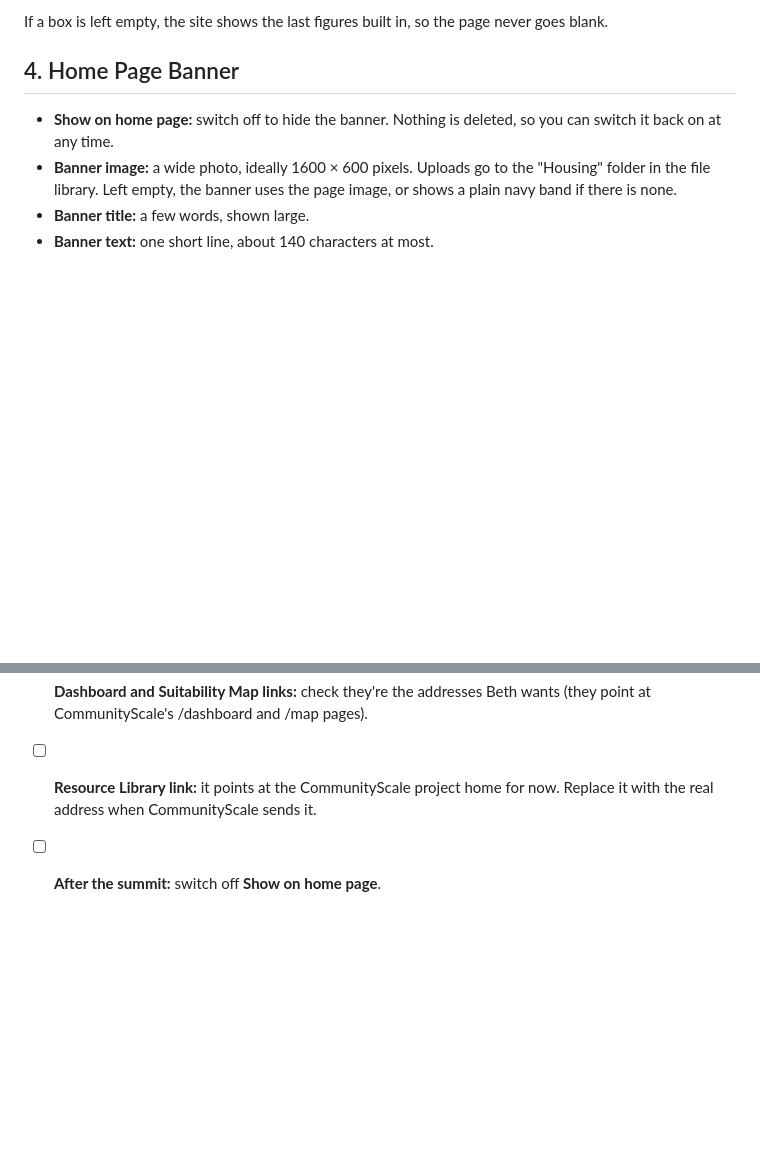
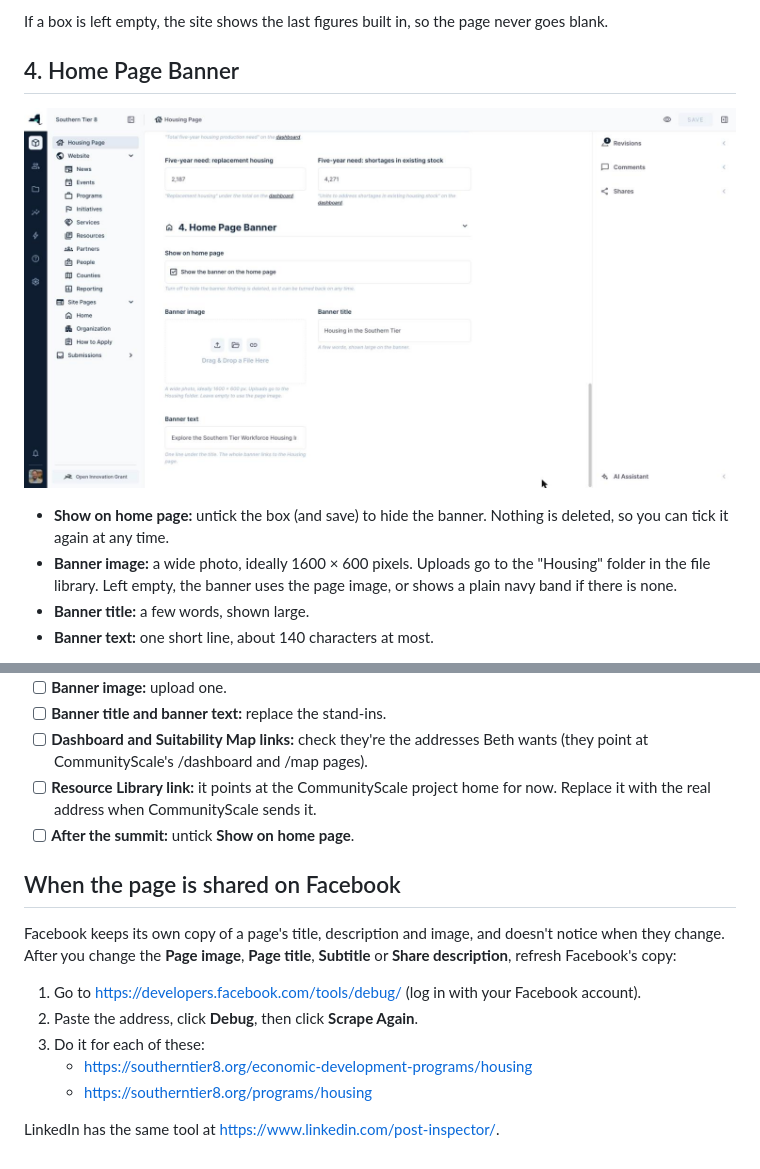
Before and after one commit to hue-studios/ST8, a Markdown page: docs/housing-page-editing-guide.md, 2 parts joined by grey strips. Drawn GitHub-style; pictures changed too: docs/images/housing-guide/05-home-banner.jpg (added); blank space fills up the shorter version.

```diff
--- a/docs/housing-page-editing-guide.md
+++ b/docs/housing-page-editing-guide.md
@@ -70,7 +74,9 @@ If a box is left empty, the site shows the last figures built in, so the page ne
 
 ## 4. Home Page Banner
 
-- **Show on home page:** switch off to hide the banner. Nothing is deleted, so you can switch it back on at any time.
+![The Home Page Banner section: the Show on home page tick box, Banner image, Banner title and Banner text](images/housing-guide/05-home-banner.jpg)
+
+- **Show on home page:** untick the box (and save) to hide the banner. Nothing is deleted, so you can tick it again at any time.
 - **Banner image:** a wide photo, ideally 1600 × 600 pixels. Uploads go to the "Housing" folder in the file library. Left empty, the banner uses the page image, or shows a plain navy band if there is none.
 - **Banner title:** a few words, shown large.
 - **Banner text:** one short line, about 140 characters at most.
@@ -89,4 +95,16 @@ The Housing page also shows partners, resources, related news, counties served,
 - [ ] **Banner title and banner text:** replace the stand-ins.
 - [ ] **Dashboard and Suitability Map links:** check they're the addresses Beth wants (they point at CommunityScale's /dashboard and /map pages).
 - [ ] **Resource Library link:** it points at the CommunityScale project home for now. Replace it with the real address when CommunityScale sends it.
-- [ ] **After the summit:** switch off **Show on home page**.
+- [ ] **After the summit:** untick **Show on home page**.
+
+## When the page is shared on Facebook
+
+Facebook keeps its own copy of a page's title, description and image, and doesn't notice when they change. After you change the **Page image**, **Page title**, **Subtitle** or **Share description**, refresh Facebook's copy:
+
+1. Go to https://developers.facebook.com/tools/debug/ (log in with your Facebook account).
+2. Paste the address, click **Debug**, then click **Scrape Again**.
+3. Do it for each of these:
+   - https://southerntier8.org/economic-development-programs/housing
+   - https://southerntier8.org/programs/housing
+
+LinkedIn has the same tool at https://www.linkedin.com/post-inspector/.
```
Also changed, not shown: other parts of docs/housing-page-editing-guide.md (+12 -8 lines), docs/images/housing-guide/01-page.jpg (added), docs/images/housing-guide/02-framework-links.jpg (added), docs/images/housing-guide/03-link-row.jpg (added), docs/images/housing-guide/04-forecast-figures.jpg (added).
